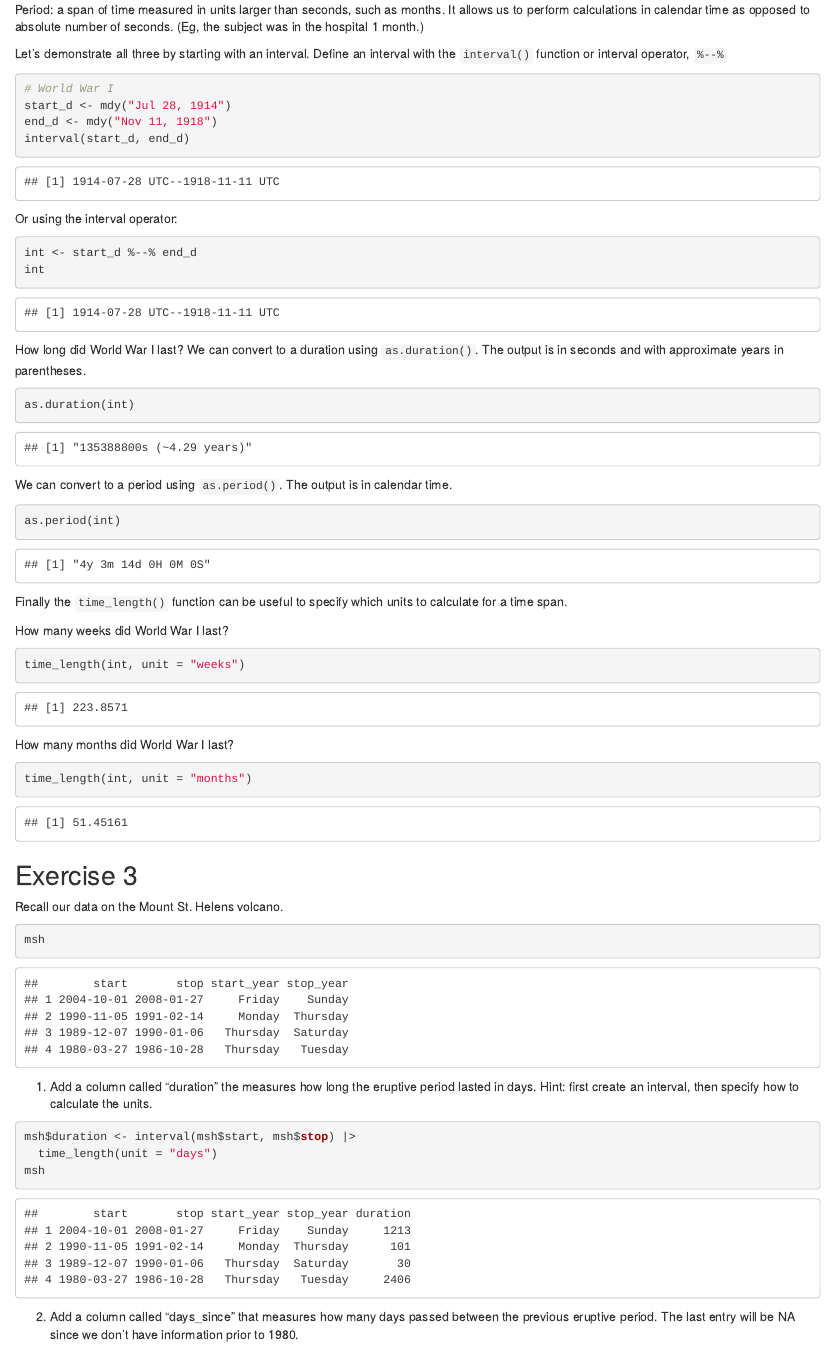
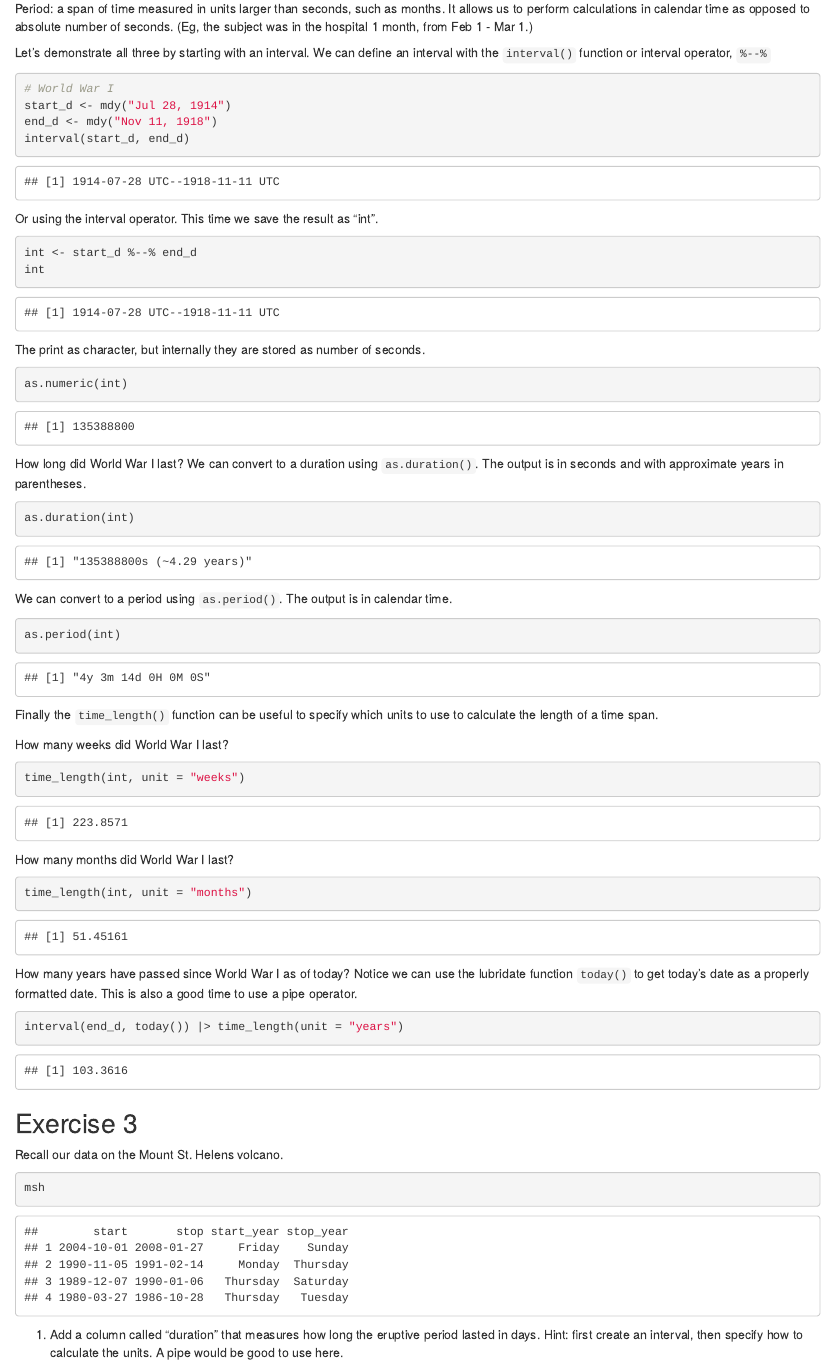
Before and after one commit to clayford/coffee_and_coding, an R Markdown document (Working_with_Dates_in_R.Rmd): the page in a window 1100 px wide, from 4300 px down before the commit and from 4400 px down after it, so that both start at the same text. Rendered offline with R 4.5, knitr and Pandoc, with nearby package versions.

Commit message:
final date edits

````diff
--- a/Working_with_Dates_in_R.Rmd
+++ b/Working_with_Dates_in_R.Rmd
@@ -183,9 +189,9 @@ Duration: a span of time measured in seconds, even if time not specified. There
 
 Interval: a span of time measured in seconds with start and end dates, even if time not specified. (Eg, the subject was in the hospital from March 1, 2020 - March 4, 2020.)
 
-Period: a span of time measured in units larger than seconds, such as months. It allows us to perform calculations in calendar time as opposed to absolute number of seconds. (Eg, the subject was in the hospital 1 month.)
+Period: a span of time measured in units larger than seconds, such as months. It allows us to perform calculations in calendar time as opposed to absolute number of seconds. (Eg, the subject was in the hospital 1 month, from Feb 1 - Mar 1.)
 
-Let's demonstrate all three by starting with an interval. Define an interval with the `interval()` function or interval operator, `%--%`
+Let's demonstrate all three by starting with an interval. We can define an interval with the `interval()` function or interval operator, `%--%`
 
 ```{r}
 # World War I
@@ -194,11 +200,17 @@ end_d <- mdy("Nov 11, 1918")
 interval(start_d, end_d)
 ```
 
-Or using the interval operator:
+Or using the interval operator. This time we save the result as "int".
 
 ```{r}
 int <- start_d %--% end_d
 int
+```
+
+The print as character, but internally they are stored as number of seconds.
+
+```{r}
+as.numeric(int)
 ```
 
 How long did World War I last? We can convert to a duration using `as.duration()`. The output is in seconds and with approximate years in parentheses.
@@ -213,7 +225,7 @@ We can convert to a period using `as.period()`. The output is in calendar time.
 as.period(int)
 ```
 
-Finally the `time_length()` function can be useful to specify which units to calculate for a time span.
+Finally the `time_length()` function can be useful to specify which units to use to calculate the length of a time span.
 
 How many weeks did World War I last?
 
@@ -227,6 +239,13 @@ How many months did World War I last?
 time_length(int, unit = "months")
 ```
 
+How many years have passed since World War I as of today? Notice we can use the lubridate function `today()` to get today's date as a properly formatted date. This is also a good time to use a pipe operator.
+
+```{r}
+interval(end_d, today()) |> time_length(unit = "years")
+```
+
+
 ## Exercise 3
 
 Recall our data on the Mount St. Helens volcano.
@@ -235,7 +254,7 @@ Recall our data on the Mount St. Helens volcano.
 msh
 ```
 
-1. Add a column called "duration" the measures how long the eruptive period lasted in days. Hint: first create an interval, then specify how to calculate the units.
+1. Add a column called "duration" that measures how long the eruptive period lasted in days. Hint: first create an interval, then specify how to calculate the units. A pipe would be good to use here.
 
 ```{r}
 msh$duration <- interval(msh$start, msh$stop) |>
````
Also changed, not shown: Working_with_Dates_in_R.Rmd (14 more changed lines).
